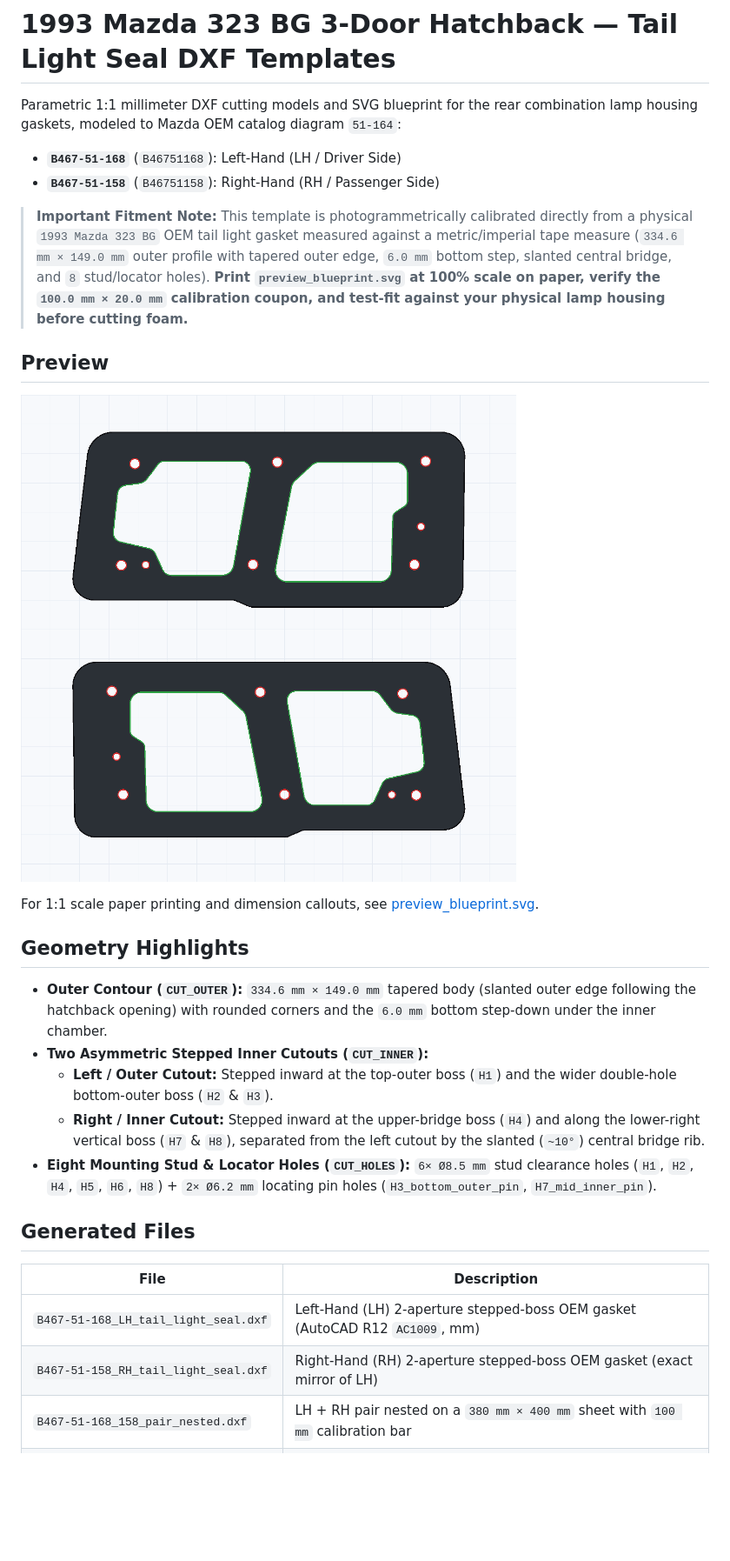
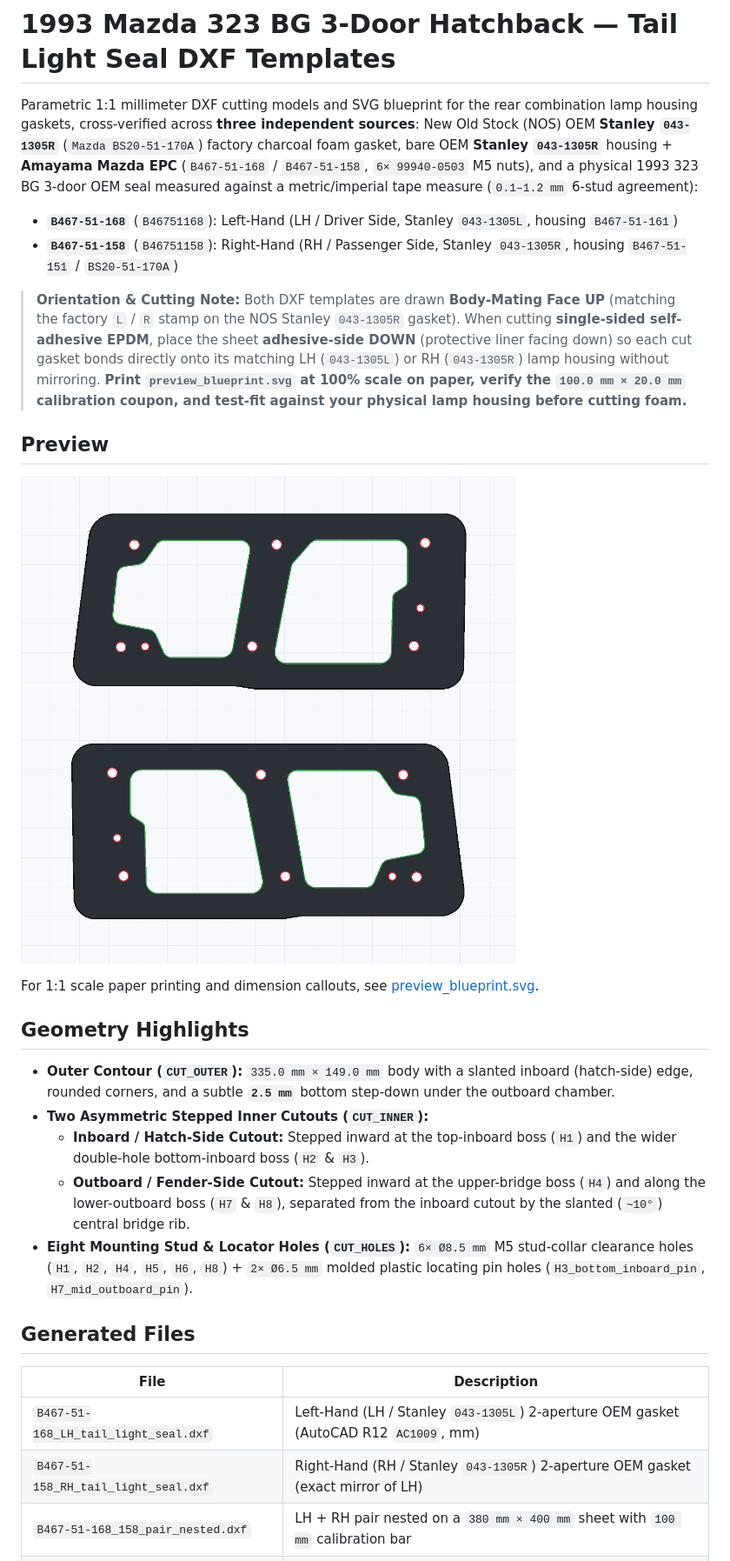
Before and after one commit to AryMinecraft1000/Mazda-323-Tail-light-seal, a Markdown page: README.md, the part around one of its changes. Shown at 87% size. Drawn GitHub-style; pictures changed too: render_preview.png; blank space fills up the shorter version.

Commit message:
Cross-verify & refine 323 BG 3-door seal against NOS Stanley 043-1305R & Amayama EPC

```diff
--- a/README.md
+++ b/README.md
@@ -1,10 +1,10 @@
 # 1993 Mazda 323 BG 3-Door Hatchback — Tail Light Seal DXF Templates
 
-Parametric 1:1 millimeter DXF cutting models and SVG blueprint for the rear combination lamp housing gaskets, modeled to Mazda OEM catalog diagram `51-164`:
-- **`B467-51-168`** (`B46751168`): Left-Hand (LH / Driver Side)
-- **`B467-51-158`** (`B46751158`): Right-Hand (RH / Passenger Side)
+Parametric 1:1 millimeter DXF cutting models and SVG blueprint for the rear combination lamp housing gaskets, cross-verified across **three independent sources**: New Old Stock (NOS) OEM **Stanley `043-1305R`** (`Mazda BS20-51-170A`) factory charcoal foam gasket, bare OEM **Stanley `043-1305R`** housing + **Amayama Mazda EPC** (`B467-51-168` / `B467-51-158`, `6× 99940-0503` M5 nuts), and a physical 1993 323 BG 3-door OEM seal measured against a metric/imperial tape measure (`0.1–1.2 mm` 6-stud agreement):
+- **`B467-51-168`** (`B46751168`): Left-Hand (LH / Driver Side, Stanley `043-1305L`, housing `B467-51-161`)
+- **`B467-51-158`** (`B46751158`): Right-Hand (RH / Passenger Side, Stanley `043-1305R`, housing `B467-51-151` / `BS20-51-170A`)
 
-> **Important Fitment Note:** This template is photogrammetrically calibrated directly from a physical `1993 Mazda 323 BG` OEM tail light gasket measured against a metric/imperial tape measure (`334.6 mm × 149.0 mm` outer profile with tapered outer edge, `6.0 mm` bottom step, slanted central bridge, and `8` stud/locator holes). **Print `preview_blueprint.svg` at 100% scale on paper, verify the `100.0 mm × 20.0 mm` calibration coupon, and test-fit against your physical lamp housing before cutting foam.**
+> **Orientation & Cutting Note:** Both DXF templates are drawn **Body-Mating Face UP** (matching the factory `L` / `R` stamp on the NOS Stanley `043-1305R` gasket). When cutting **single-sided self-adhesive EPDM**, place the sheet **adhesive-side DOWN** (protective liner facing down) so each cut gasket bonds directly onto its matching LH (`043-1305L`) or RH (`043-1305R`) lamp housing without mirroring. **Print `preview_blueprint.svg` at 100% scale on paper, verify the `100.0 mm × 20.0 mm` calibration coupon, and test-fit against your physical lamp housing before cutting foam.**
 
 ## Preview
 
@@ -14,18 +14,18 @@ For 1:1 scale paper printing and dimension callouts, see [preview_blueprint.svg]
 
 ## Geometry Highlights
 
-- **Outer Contour (`CUT_OUTER`):** `334.6 mm × 149.0 mm` tapered body (slanted outer edge following the hatchback opening) with rounded corners and the `6.0 mm` bottom step-down under the inner chamber.
+- **Outer Contour (`CUT_OUTER`):** `335.0 mm × 149.0 mm` body with a slanted inboard (hatch-side) edge, rounded corners, and a subtle **`2.5 mm`** bottom step-down under the outboard chamber.
 - **Two Asymmetric Stepped Inner Cutouts (`CUT_INNER`):**
-  - **Left / Outer Cutout:** Stepped inward at the top-outer boss (`H1`) and the wider double-hole bottom-outer boss (`H2` & `H3`).
-  - **Right / Inner Cutout:** Stepped inward at the upper-bridge boss (`H4`) and along the lower-right vertical boss (`H7` & `H8`), separated from the left cutout by the slanted (`~10°`) central bridge rib.
-- **Eight Mounting Stud & Locator Holes (`CUT_HOLES`):** `6× Ø8.5 mm` stud clearance holes (`H1`, `H2`, `H4`, `H5`, `H6`, `H8`) + `2× Ø6.2 mm` locating pin holes (`H3_bottom_outer_pin`, `H7_mid_inner_pin`).
+  - **Inboard / Hatch-Side Cutout:** Stepped inward at the top-inboard boss (`H1`) and the wider double-hole bottom-inboard boss (`H2` & `H3`).
+  - **Outboard / Fender-Side Cutout:** Stepped inward at the upper-bridge boss (`H4`) and along the lower-outboard boss (`H7` & `H8`), separated from the inboard cutout by the slanted (`~10°`) central bridge rib.
+- **Eight Mounting Stud & Locator Holes (`CUT_HOLES`):** `6× Ø8.5 mm` M5 stud-collar clearance holes (`H1`, `H2`, `H4`, `H5`, `H6`, `H8`) + `2× Ø6.5 mm` molded plastic locating pin holes (`H3_bottom_inboard_pin`, `H7_mid_outboard_pin`).
 
 ## Generated Files
 
 | File | Description |
 | --- | --- |
-| `B467-51-168_LH_tail_light_seal.dxf` | Left-Hand (LH) 2-aperture stepped-boss OEM gasket (AutoCAD R12 `AC1009`, mm) |
-| `B467-51-158_RH_tail_light_seal.dxf` | Right-Hand (RH) 2-aperture stepped-boss OEM gasket (exact mirror of LH) |
+| `B467-51-168_LH_tail_light_seal.dxf` | Left-Hand (LH / Stanley `043-1305L`) 2-aperture OEM gasket (AutoCAD R12 `AC1009`, mm) |
+| `B467-51-158_RH_tail_light_seal.dxf` | Right-Hand (RH / Stanley `043-1305R`) 2-aperture OEM gasket (exact mirror of LH) |
 | `B467-51-168_158_pair_nested.dxf` | LH + RH pair nested on a `380 mm × 400 mm` sheet with `100 mm` calibration bar |
 | `B467-51-168_158_perimeter_variant.dxf` | LH + RH single-aperture perimeter ring variant (without central bridge rib) |
 | `preview_blueprint.svg` | 1:1 printable visual blueprint with hole callouts, coordinate table, and `100 mm` scale bar |
```
Also changed, not shown: other parts of README.md (+2 -2 lines), 8 other files.
